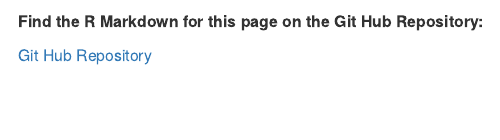
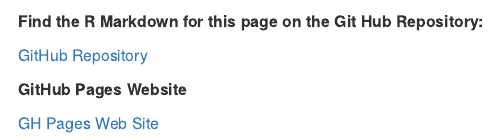
Before and after one commit to bayofislands/PML, an R Markdown document (index.Rmd): the page in a window 1100 px wide, from 3310 px down. Rendered offline with R 4.5, knitr and Pandoc, with nearby package versions; some code elsewhere in the file could not run offline.

Commit message:
Update index.Rmd

```diff
--- a/index.Rmd
+++ b/index.Rmd
@@ -137,4 +137,8 @@
 
 **Find the R Markdown for this page on the Git Hub Repository:**
 
-[Git Hub Repository](https://github.com/bayofislands/PML)
+[GitHub Repository](https://raw.githubusercontent.com/bayofislands/PML/master/index.Rmd)
+
+**GitHub Pages Website**
+
+[GH Pages Web Site](http://bayofislands.github.io/PML/)
```
